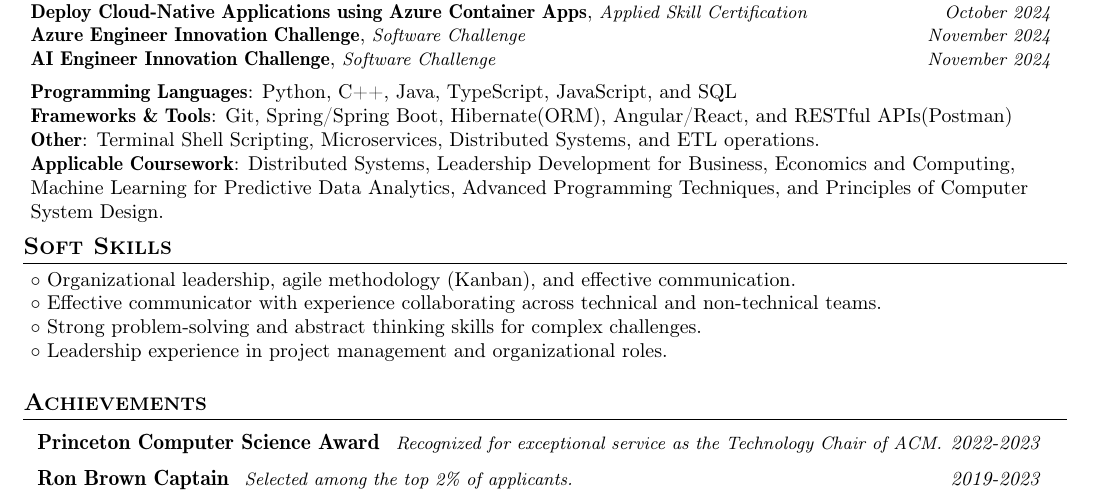
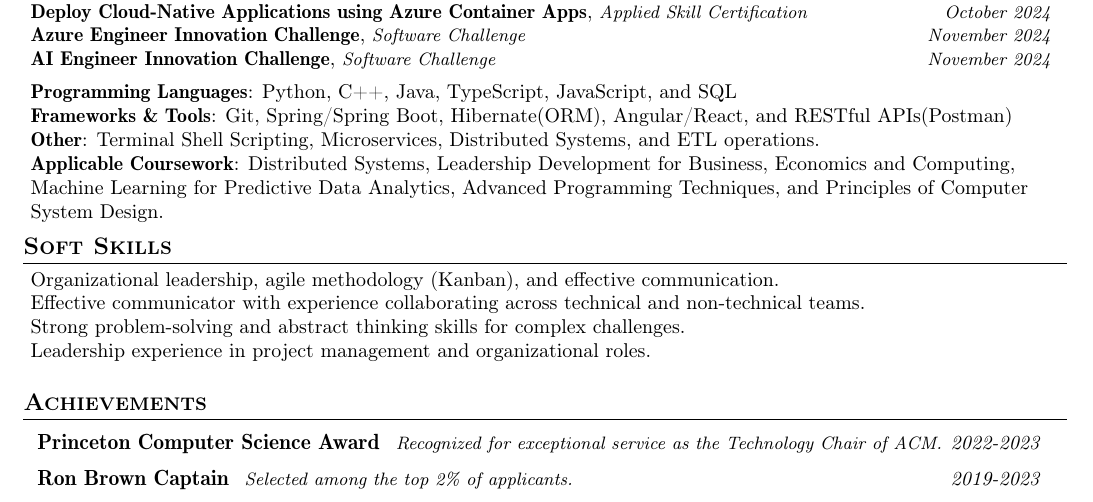
Before and after one commit to habioye/Resume, a LaTeX document (main.tex): part of the page, cut so that both start at the same text. Compiled offline with pdfLaTeX.

Commit message:
Removed the implicit circle labels

```diff
--- a/main.tex
+++ b/main.tex
@@ -358,10 +358,10 @@
 \section{\textbf{Soft Skills}}
 \begin{itemize}[leftmargin=0.05in, label={}]
   \small{
-     \item {$\circ$ Organizational leadership, agile methodology (Kanban), and effective communication\bulletend} \\
-     {$\circ$ Effective communicator with experience collaborating across technical and non-technical teams\bulletend} \\
-     {$\circ$ Strong problem-solving and abstract thinking skills for complex challenges\bulletend} \\
-     {$\circ$ Leadership experience in project management and organizational roles\bulletend} \\
+     \item {Organizational leadership, agile methodology (Kanban), and effective communication\bulletend} \\
+     {Effective communicator with experience collaborating across technical and non-technical teams\bulletend} \\
+     {Strong problem-solving and abstract thinking skills for complex challenges\bulletend} \\
+     {Leadership experience in project management and organizational roles\bulletend} \\
 
      }
 
```
